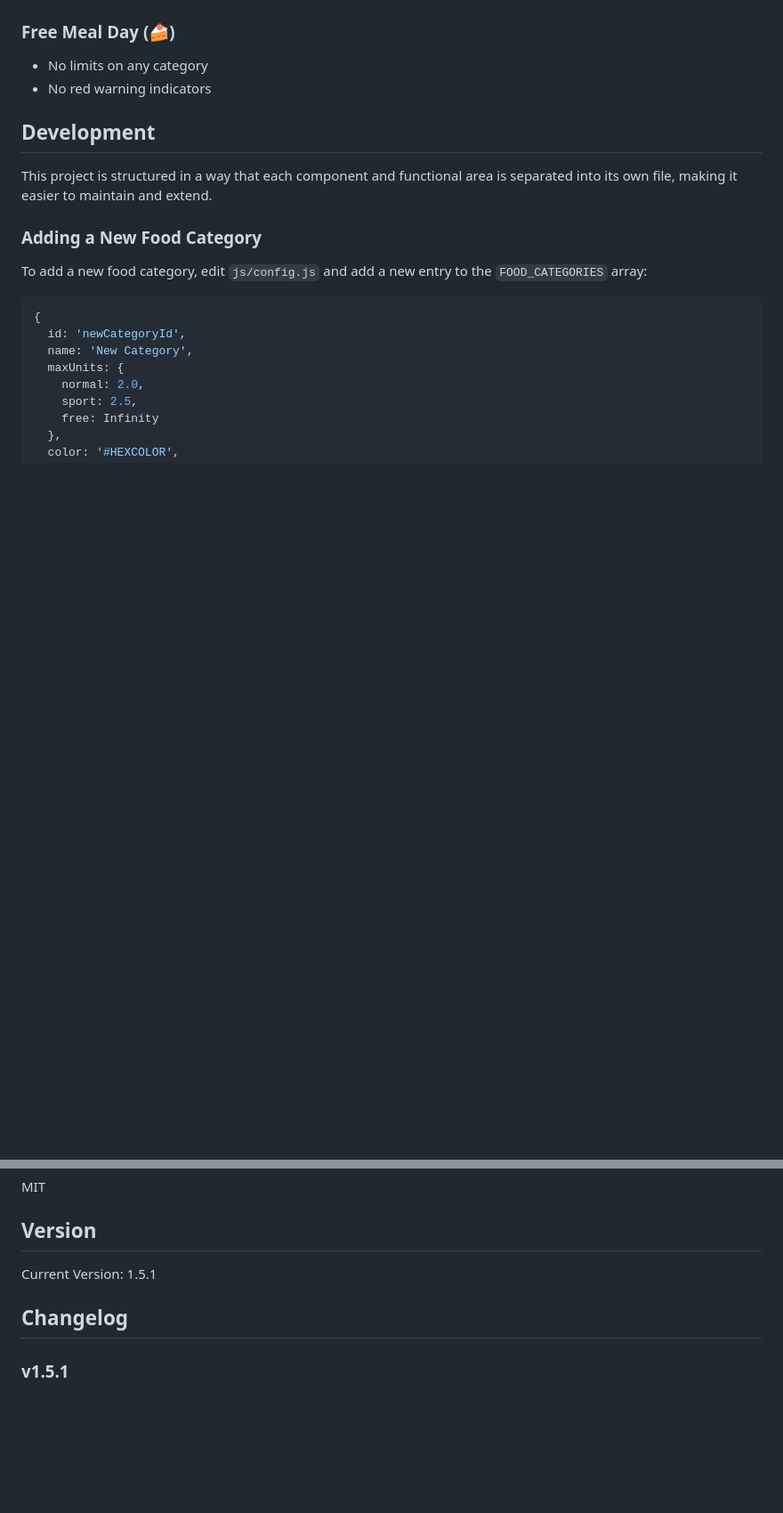
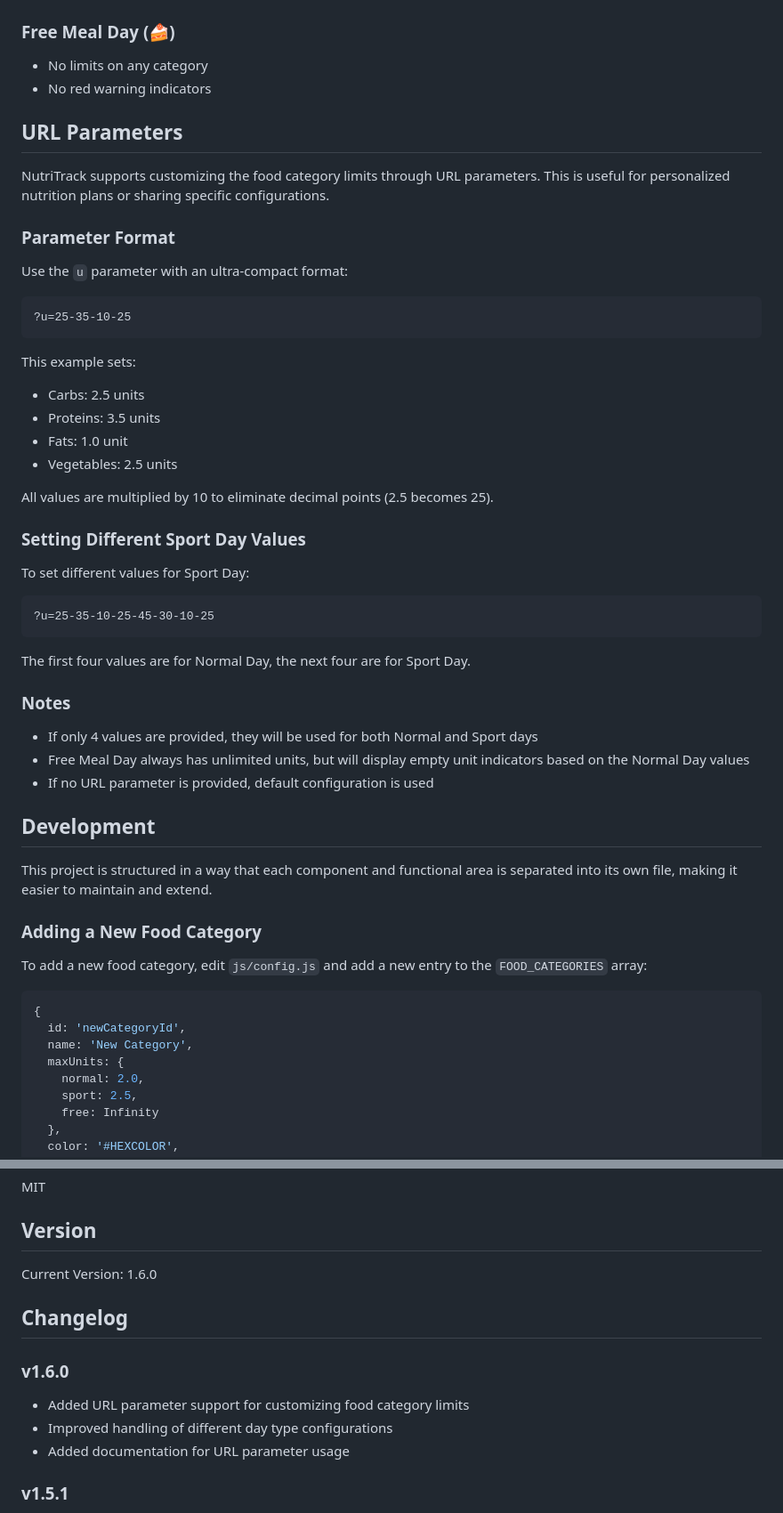
Before and after one commit to zilinsky-o/NutriTracker, a Markdown page: readme.md, 2 parts joined by grey strips. Shown at 89% size. Rendered like a GitHub page; blank space fills up the shorter version.

Commit message:
Update readme.md 1.6.0 Custom Params
a

````diff
--- a/readme.md
+++ b/readme.md
@@ -87,6 +88,42 @@ nutritrack/
 - No limits on any category
 - No red warning indicators
 
+## URL Parameters
+
+NutriTrack supports customizing the food category limits through URL parameters. This is useful for personalized nutrition plans or sharing specific configurations.
+
+### Parameter Format
+
+Use the `u` parameter with an ultra-compact format:
+
+```
+?u=25-35-10-25
+```
+
+This example sets:
+- Carbs: 2.5 units
+- Proteins: 3.5 units
+- Fats: 1.0 unit
+- Vegetables: 2.5 units
+
+All values are multiplied by 10 to eliminate decimal points (2.5 becomes 25).
+
+### Setting Different Sport Day Values
+
+To set different values for Sport Day:
+
+```
+?u=25-35-10-25-45-30-10-25
+```
+
+The first four values are for Normal Day, the next four are for Sport Day.
+
+### Notes
+
+- If only 4 values are provided, they will be used for both Normal and Sport days
+- Free Meal Day always has unlimited units, but will display empty unit indicators based on the Normal Day values
+- If no URL parameter is provided, default configuration is used
+
 ## Development
 
 This project is structured in a way that each component and functional area is separated into its own file, making it easier to maintain and extend.
@@ -115,9 +152,14 @@ MIT
 
 ## Version
 
-Current Version: 1.5.1
+Current Version: 1.6.0
 
 ## Changelog
+
+### v1.6.0
+- Added URL parameter support for customizing food category limits
+- Improved handling of different day type configurations
+- Added documentation for URL parameter usage
 
 ### v1.5.1
 - Fixed issues with history day editing functionality
````
Also changed, not shown: other parts of readme.md (+1 -0 lines).
